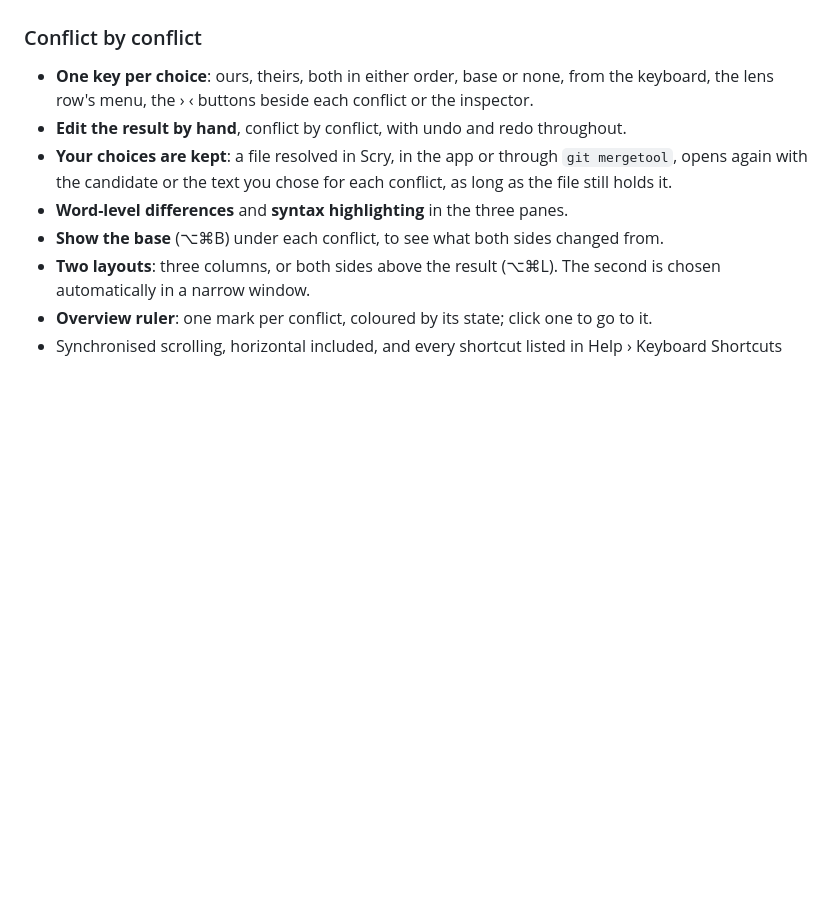
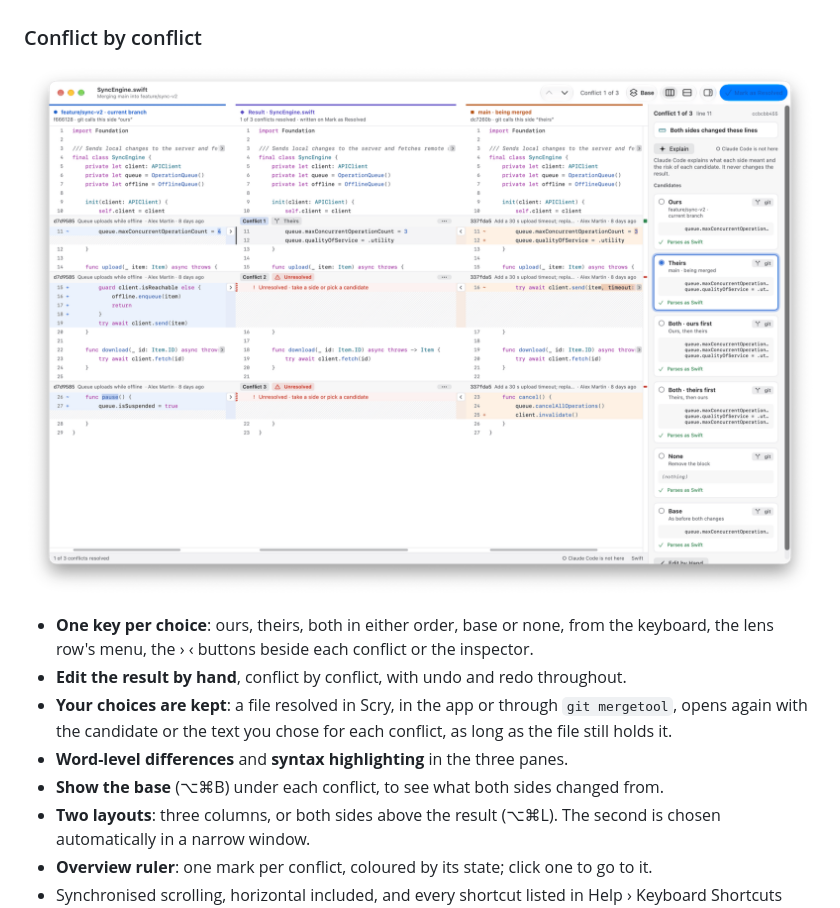
Before and after one commit to hnic0las/scry, a Markdown page: README.md, the part around one of its changes. GitHub-like rendering; blank space fills up the shorter version.

```diff
--- a/README.md
+++ b/README.md
@@ -95,6 +95,8 @@ Two more commands are for the plugin, not for you to run: `git scry mcp` (Scry's
 
 ### Conflict by conflict
 
+![The merge editor: ours, the result and theirs, with the inspector and each candidate checked by parsing](.github/screenshots/editor-light.png)
+
 - **One key per choice**: ours, theirs, both in either order, base or none, from the keyboard, the lens row's menu, the › ‹ buttons beside each conflict or the inspector.
 - **Edit the result by hand**, conflict by conflict, with undo and redo throughout.
 - **Your choices are kept**: a file resolved in Scry, in the app or through `git mergetool`, opens again with the candidate or the text you chose for each conflict, as long as the file still holds it.
```
Also changed, not shown: other parts of README.md (+10 -2 lines), .github/screenshots/diff-blame-light.png (added), .github/screenshots/diff-changes-light.png (added), .github/screenshots/diff-explain-light.png (added), .github/screenshots/diff-history-light.png (added), 2 other files.
